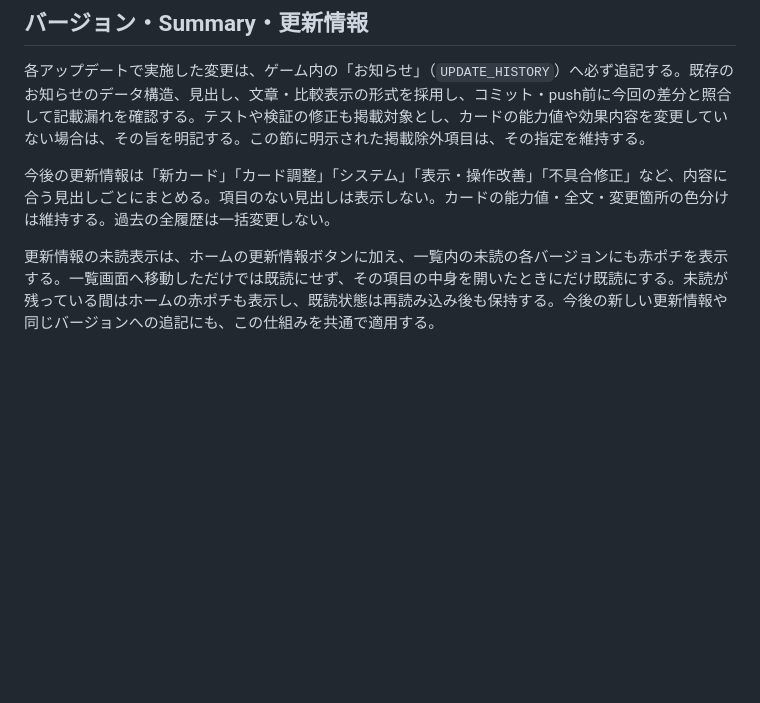
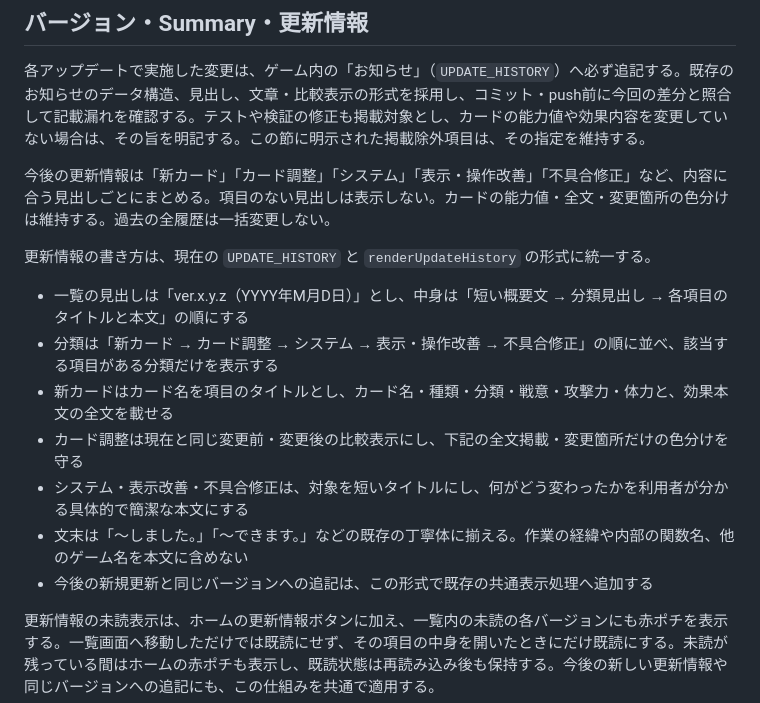
Before and after one commit to sashimigozen/chibatoru, a Markdown page: AGENTS.md, the part around the change. GitHub-like rendering; blank space fills up the shorter version.

Commit message:
Standardize future release note writing and layout

```diff
--- a/AGENTS.md
+++ b/AGENTS.md
@@ -394,6 +394,16 @@ push
 
 今後の更新情報は「新カード」「カード調整」「システム」「表示・操作改善」「不具合修正」など、内容に合う見出しごとにまとめる。項目のない見出しは表示しない。カードの能力値・全文・変更箇所の色分けは維持する。過去の全履歴は一括変更しない。
 
+更新情報の書き方は、現在の `UPDATE_HISTORY` と `renderUpdateHistory` の形式に統一する。
+
+- 一覧の見出しは「ver.x.y.z（YYYY年M月D日）」とし、中身は「短い概要文 → 分類見出し → 各項目のタイトルと本文」の順にする
+- 分類は「新カード → カード調整 → システム → 表示・操作改善 → 不具合修正」の順に並べ、該当する項目がある分類だけを表示する
+- 新カードはカード名を項目のタイトルとし、カード名・種類・分類・戦意・攻撃力・体力と、効果本文の全文を載せる
+- カード調整は現在と同じ変更前・変更後の比較表示にし、下記の全文掲載・変更箇所だけの色分けを守る
+- システム・表示改善・不具合修正は、対象を短いタイトルにし、何がどう変わったかを利用者が分かる具体的で簡潔な本文にする
+- 文末は「〜しました。」「〜できます。」などの既存の丁寧体に揃える。作業の経緯や内部の関数名、他のゲーム名を本文に含めない
+- 今後の新規更新と同じバージョンへの追記は、この形式で既存の共通表示処理へ追加する
+
 更新情報の未読表示は、ホームの更新情報ボタンに加え、一覧内の未読の各バージョンにも赤ポチを表示する。一覧画面へ移動しただけでは既読にせず、その項目の中身を開いたときにだけ既読にする。未読が残っている間はホームの赤ポチも表示し、既読状態は再読み込み後も保持する。今後の新しい更新情報や同じバージョンへの追記にも、この仕組みを共通で適用する。
 
 既存カードの修正は、カード名・種類・分類・戦意・攻撃力・体力と効果本文の全文を変更前後で並べ、変わった箇所だけ色で強調する。変更のない部分は通常色にし、説明文や変更した一部分だけで本文を省略しない。今後の修正から適用し、過去の全履歴を一括で書き換えない。
```
